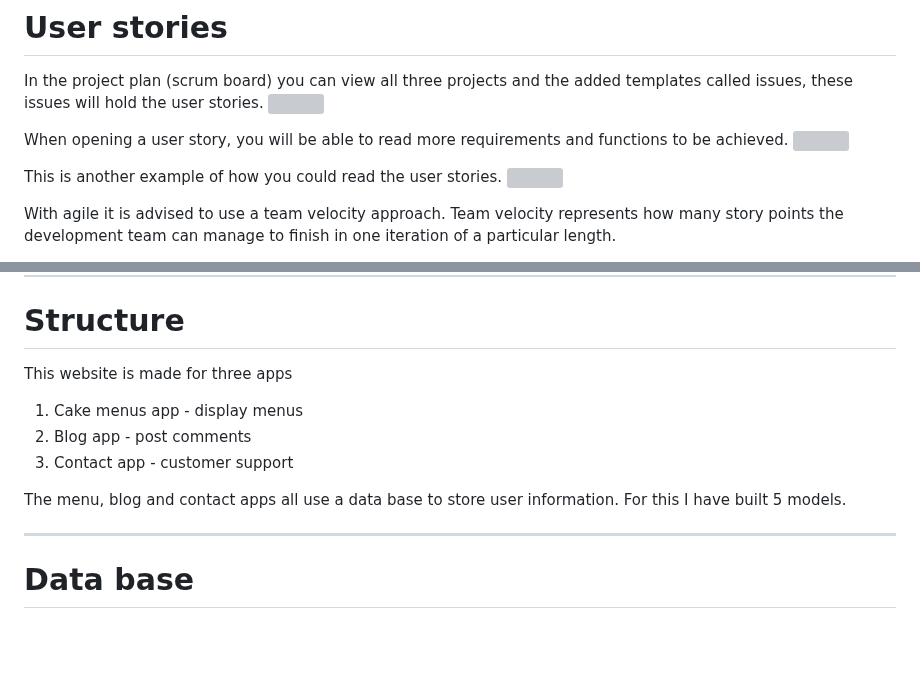
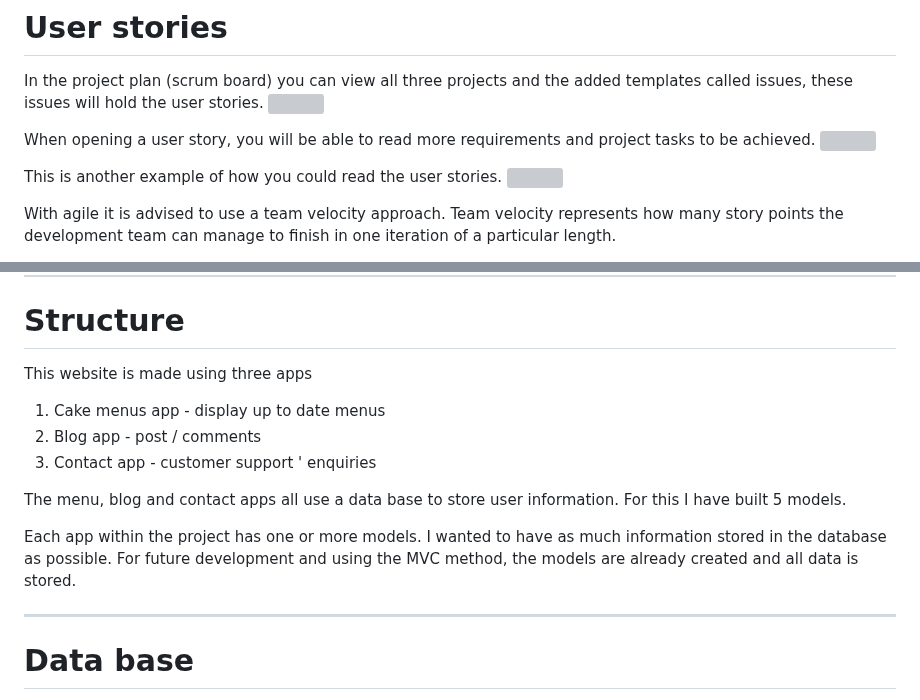
Before and after one commit to Christoph33one/viks-bakery, a Markdown page: README.md, 2 parts joined by grey strips. GitHub-like rendering; blank space fills up the shorter version; grey boxes are pictures that could not be loaded.

Commit message:
added ccontect to readme

```diff
--- a/README.md
+++ b/README.md
@@ -81,7 +81,7 @@ Project tasks
 In the project plan (scrum board) you can view all three projects and the added templates called issues, these issues will hold the user stories.
 ![](assets/user%20stoiry%20scrum%20board.png)
 
-When opening a user story, you will be able to read more requirements and functions to be achieved.
+When opening a user story, you will be able to read more requirements and project tasks to be achieved.
 ![](assets/user%20stories%20info.png)
 
 This is another example of how you could read the user stories.
@@ -120,12 +120,14 @@ https://en.wikipedia.org/wiki/MoSCoW_method
 
 # Structure
 
-This website is made for three apps
-1. Cake menus app - display menus
-2. Blog app - post comments
-3. Contact app - customer support
+This website is made using three apps
+1. Cake menus app - display up to date menus
+2. Blog app - post  / comments
+3. Contact app - customer support ' enquiries
 
 The menu, blog and contact apps all use a data base to store user information. For this I have built 5 models.
+
+Each app within the project has one or more models. I wanted to have as much information stored in the database as possible. For future development and using the MVC method, the models are already created and all data is stored.
 
 ---
 
```
